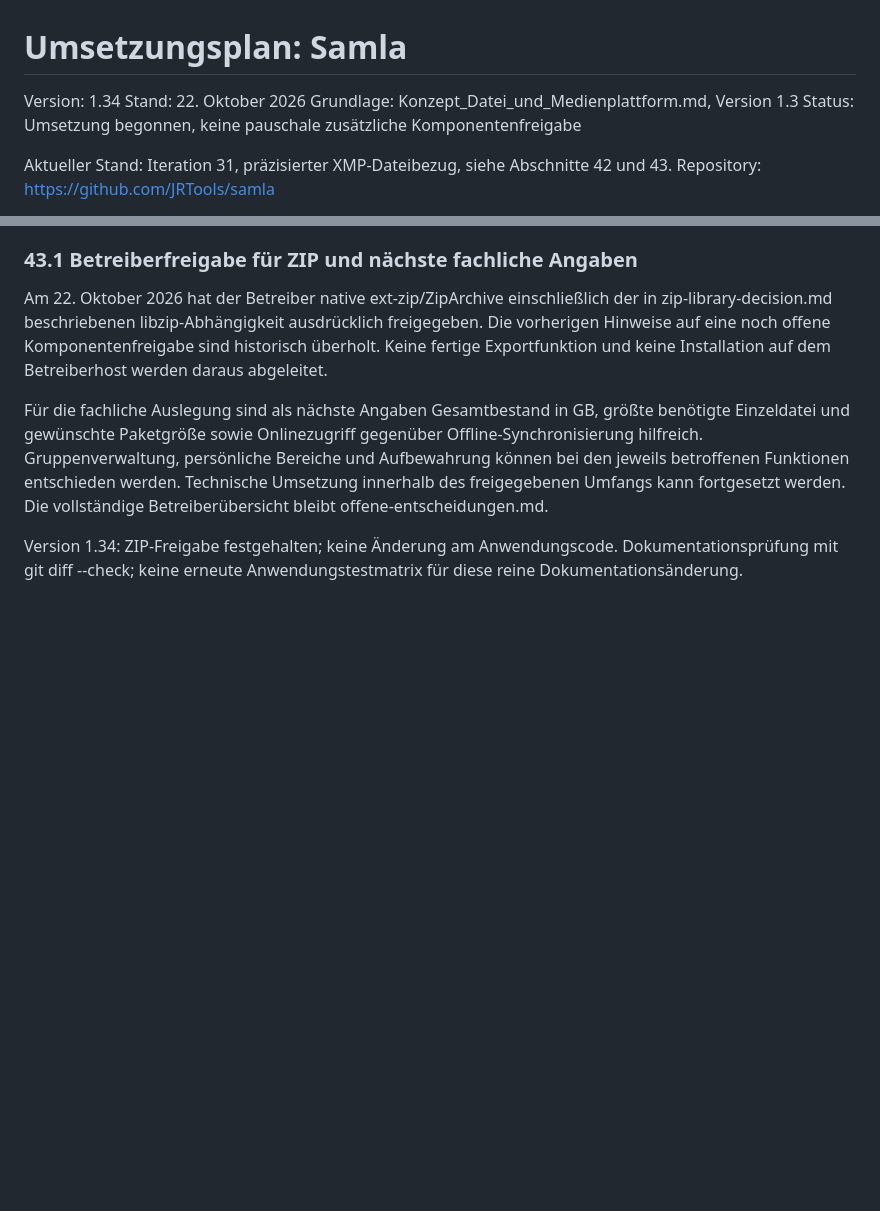
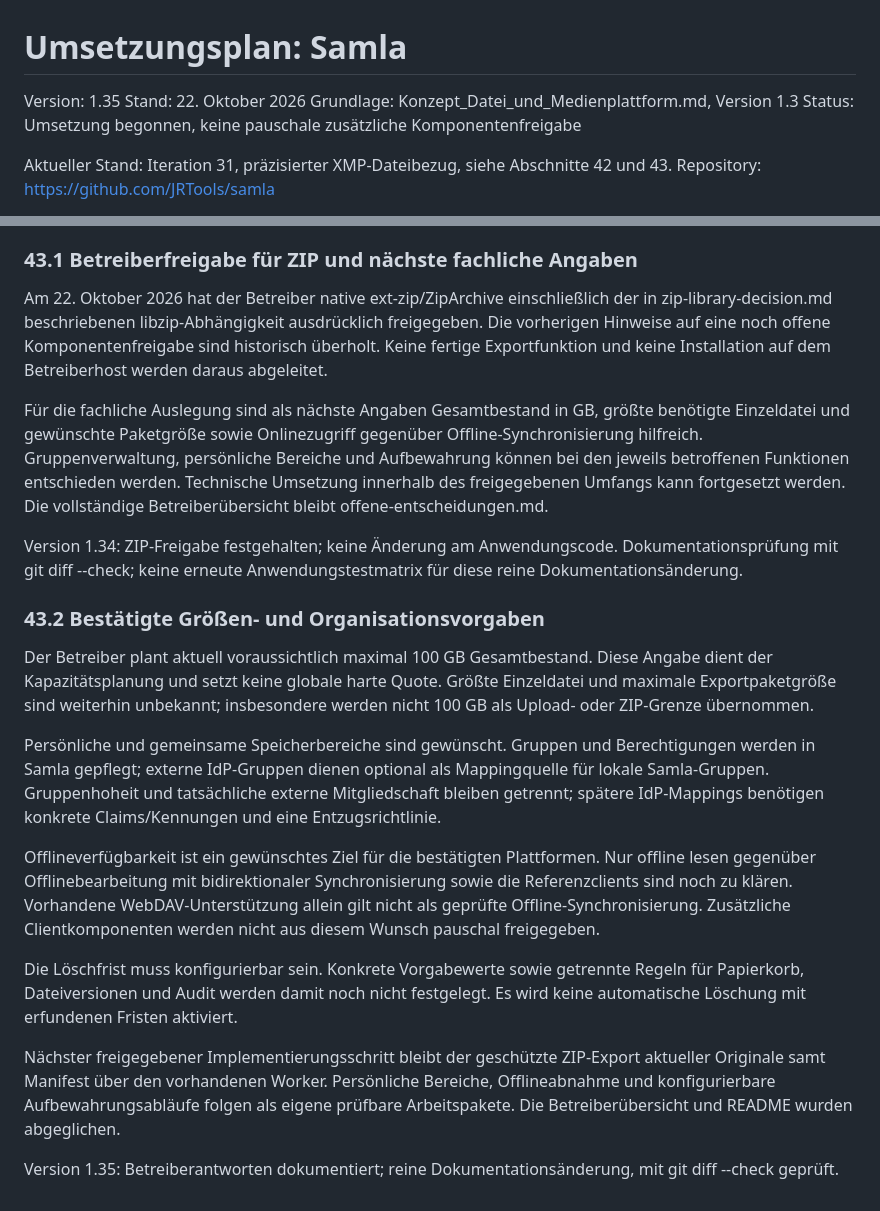
Before and after one commit to JRTools/samla, a Markdown page: docs/Umsetzungsplan_Datei_und_Medienplattform.md, 2 parts joined by grey strips. Rendered like a GitHub page; blank space fills up the shorter version.

```diff
--- a/docs/Umsetzungsplan_Datei_und_Medienplattform.md
+++ b/docs/Umsetzungsplan_Datei_und_Medienplattform.md
@@ -1,6 +1,6 @@
 # Umsetzungsplan: Samla
 
-Version: 1.34
+Version: 1.35
 Stand: 22. Oktober 2026
 Grundlage: Konzept_Datei_und_Medienplattform.md, Version 1.3
 Status: Umsetzung begonnen, keine pauschale zusätzliche Komponentenfreigabe
@@ -1034,3 +1034,18 @@ Am 22. Oktober 2026 hat der Betreiber native ext-zip/ZipArchive einschließlich
 Für die fachliche Auslegung sind als nächste Angaben Gesamtbestand in GB, größte benötigte Einzeldatei und gewünschte Paketgröße sowie Onlinezugriff gegenüber Offline-Synchronisierung hilfreich. Gruppenverwaltung, persönliche Bereiche und Aufbewahrung können bei den jeweils betroffenen Funktionen entschieden werden. Technische Umsetzung innerhalb des freigegebenen Umfangs kann fortgesetzt werden. Die vollständige Betreiberübersicht bleibt offene-entscheidungen.md.
 
 Version 1.34: ZIP-Freigabe festgehalten; keine Änderung am Anwendungscode. Dokumentationsprüfung mit git diff --check; keine erneute Anwendungstestmatrix für diese reine Dokumentationsänderung.
+
+
+### 43.2 Bestätigte Größen- und Organisationsvorgaben
+
+Der Betreiber plant aktuell voraussichtlich maximal 100 GB Gesamtbestand. Diese Angabe dient der Kapazitätsplanung und setzt keine globale harte Quote. Größte Einzeldatei und maximale Exportpaketgröße sind weiterhin unbekannt; insbesondere werden nicht 100 GB als Upload- oder ZIP-Grenze übernommen.
+
+Persönliche und gemeinsame Speicherbereiche sind gewünscht. Gruppen und Berechtigungen werden in Samla gepflegt; externe IdP-Gruppen dienen optional als Mappingquelle für lokale Samla-Gruppen. Gruppenhoheit und tatsächliche externe Mitgliedschaft bleiben getrennt; spätere IdP-Mappings benötigen konkrete Claims/Kennungen und eine Entzugsrichtlinie.
+
+Offlineverfügbarkeit ist ein gewünschtes Ziel für die bestätigten Plattformen. Nur offline lesen gegenüber Offlinebearbeitung mit bidirektionaler Synchronisierung sowie die Referenzclients sind noch zu klären. Vorhandene WebDAV-Unterstützung allein gilt nicht als geprüfte Offline-Synchronisierung. Zusätzliche Clientkomponenten werden nicht aus diesem Wunsch pauschal freigegeben.
+
+Die Löschfrist muss konfigurierbar sein. Konkrete Vorgabewerte sowie getrennte Regeln für Papierkorb, Dateiversionen und Audit werden damit noch nicht festgelegt. Es wird keine automatische Löschung mit erfundenen Fristen aktiviert.
+
+Nächster freigegebener Implementierungsschritt bleibt der geschützte ZIP-Export aktueller Originale samt Manifest über den vorhandenen Worker. Persönliche Bereiche, Offlineabnahme und konfigurierbare Aufbewahrungsabläufe folgen als eigene prüfbare Arbeitspakete. Die Betreiberübersicht und README wurden abgeglichen.
+
+Version 1.35: Betreiberantworten dokumentiert; reine Dokumentationsänderung, mit git diff --check geprüft.
```
Also changed, not shown: README.md (+2 -0 lines), docs/offene-entscheidungen.md (+8 -5 lines).
